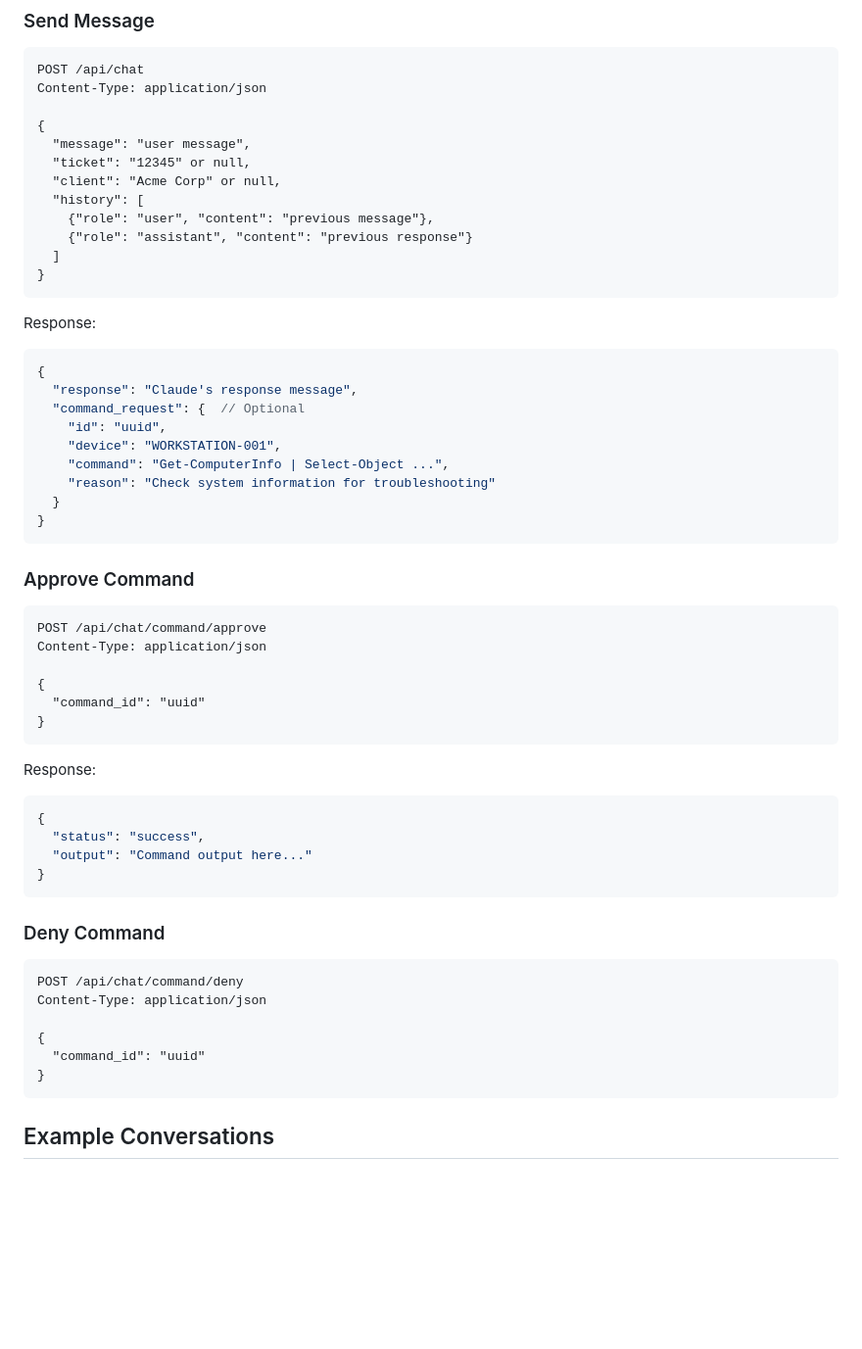
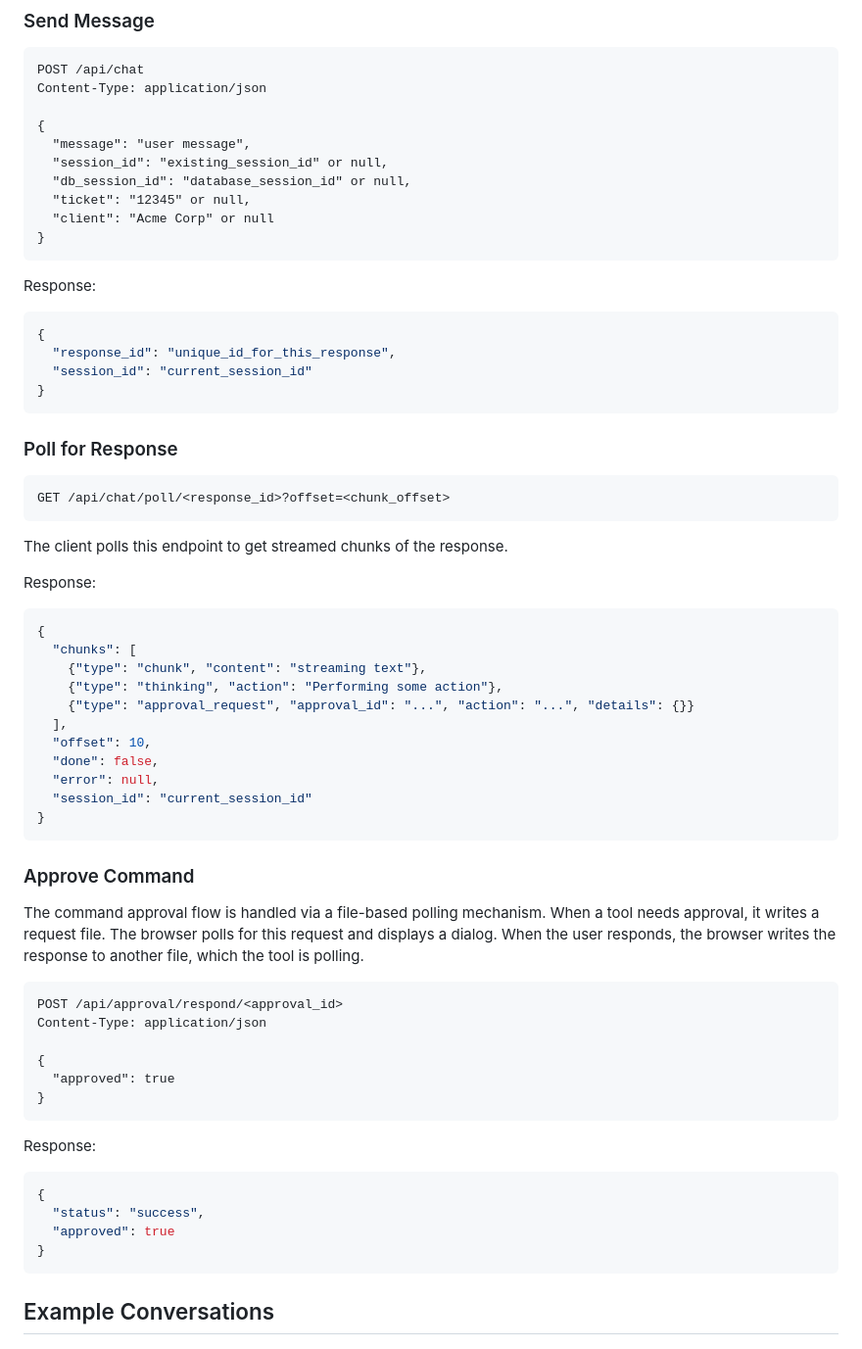
Before and after one commit to skelhammer/hivematrix-brainhair, a Markdown page: CHAT_SYSTEM.md, the part around one of its changes. Shown at 98% size. Drawn GitHub-style; blank space fills up the shorter version.

Commit message:
Automated commit: Documentation and script updates

````diff
--- a/CHAT_SYSTEM.md
+++ b/CHAT_SYSTEM.md
@@ -84,35 +84,51 @@ Content-Type: application/json
 
 {
   "message": "user message",
+  "session_id": "existing_session_id" or null,
+  "db_session_id": "database_session_id" or null,
   "ticket": "12345" or null,
-  "client": "Acme Corp" or null,
-  "history": [
-    {"role": "user", "content": "previous message"},
-    {"role": "assistant", "content": "previous response"}
-  ]
+  "client": "Acme Corp" or null
 }
 ```
 
 Response:
 ```json
 {
-  "response": "Claude's response message",
-  "command_request": {  // Optional
-    "id": "uuid",
-    "device": "WORKSTATION-001",
-    "command": "Get-ComputerInfo | Select-Object ...",
-    "reason": "Check system information for troubleshooting"
-  }
+  "response_id": "unique_id_for_this_response",
+  "session_id": "current_session_id"
+}
+```
+
+### Poll for Response
+```
+GET /api/chat/poll/<response_id>?offset=<chunk_offset>
+```
+The client polls this endpoint to get streamed chunks of the response.
+
+Response:
+```json
+{
+  "chunks": [
+    {"type": "chunk", "content": "streaming text"},
+    {"type": "thinking", "action": "Performing some action"},
+    {"type": "approval_request", "approval_id": "...", "action": "...", "details": {}}
+  ],
+  "offset": 10,
+  "done": false,
+  "error": null,
+  "session_id": "current_session_id"
 }
 ```
 
 ### Approve Command
+The command approval flow is handled via a file-based polling mechanism. When a tool needs approval, it writes a request file. The browser polls for this request and displays a dialog. When the user responds, the browser writes the response to another file, which the tool is polling.
+
 ```
-POST /api/chat/command/approve
+POST /api/approval/respond/<approval_id>
 Content-Type: application/json
 
 {
-  "command_id": "uuid"
+  "approved": true
 }
 ```
 
@@ -120,17 +136,7 @@ Response:
 ```json
 {
   "status": "success",
-  "output": "Command output here..."
-}
-```
-
-### Deny Command
-```
-POST /api/chat/command/deny
-Content-Type: application/json
-
-{
-  "command_id": "uuid"
+  "approved": true
 }
 ```
 
````
Also changed, not shown: other parts of CHAT_SYSTEM.md (+7 -1 lines), TODO.md (+3 -3 lines).
